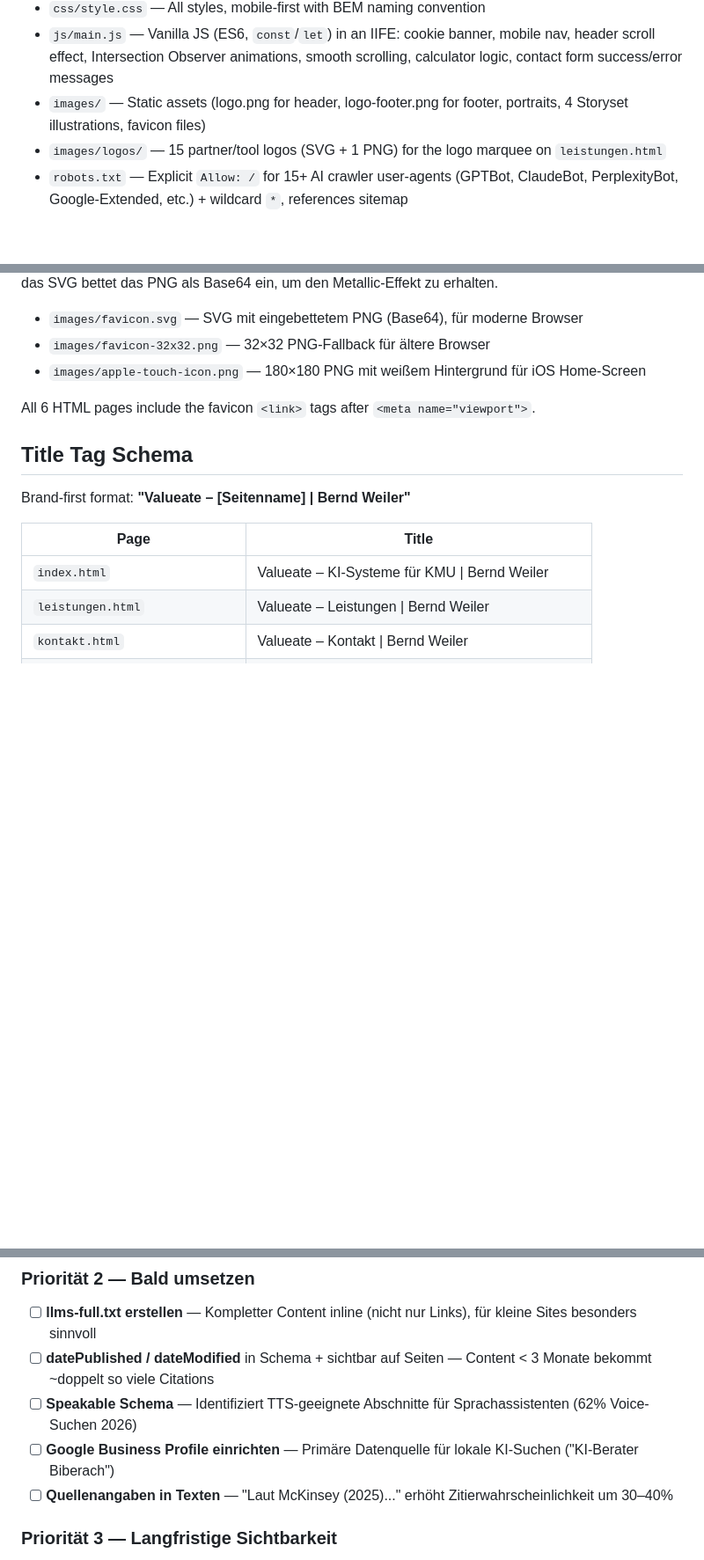
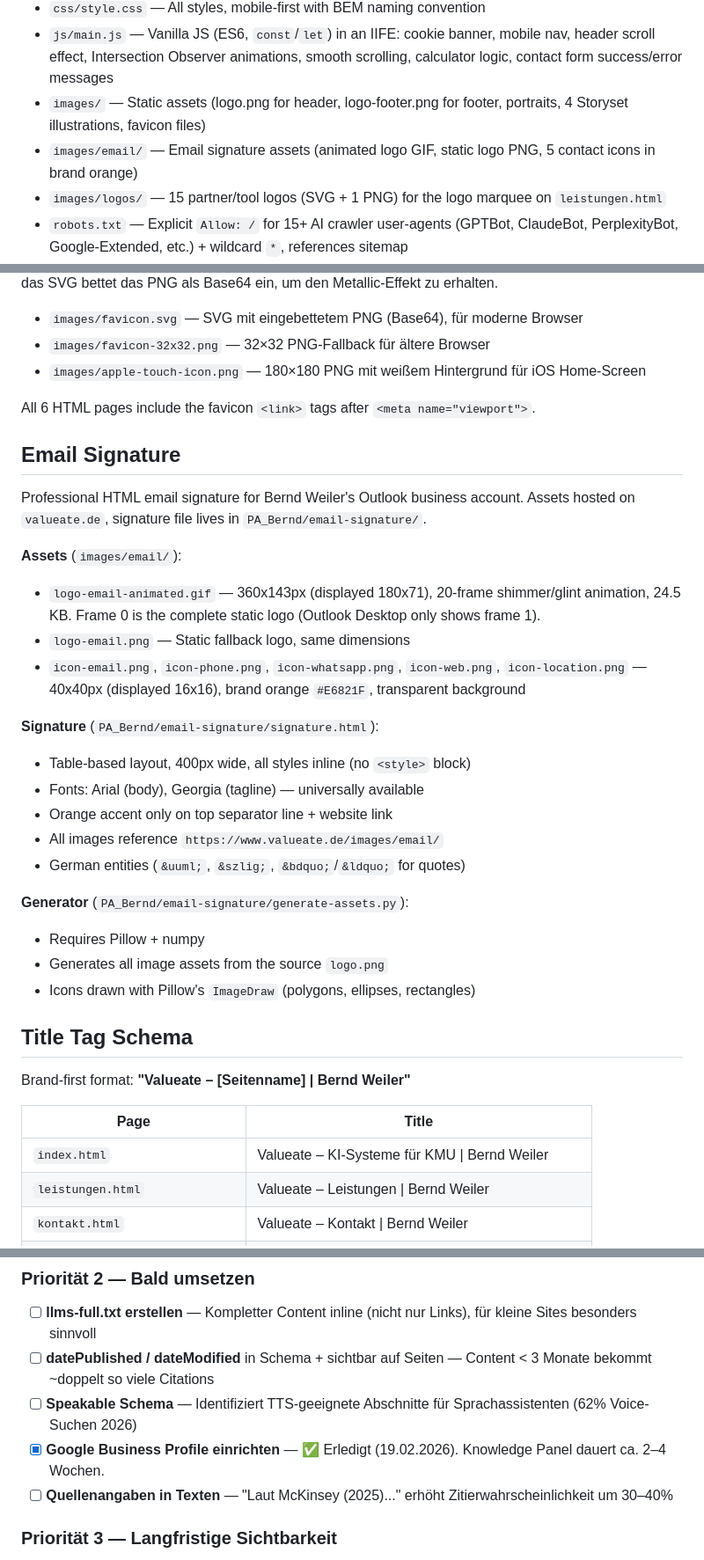
Before and after one commit to BerndWeiler/Valueate.de, a Markdown page: CLAUDE.md, 3 parts joined by grey strips. Shown at 88% size. Drawn GitHub-style; blank space fills up the shorter version.

Commit message:
Update CLAUDE.md: add email signature docs, mark GBP as done in GEO list
Co-Authored-By: Claude Opus 4.6 <noreply@anthropic.com>

```diff
--- a/CLAUDE.md
+++ b/CLAUDE.md
@@ -24,6 +24,7 @@ Valueate.de is a static marketing website for Bernd Weiler's AI consulting and i
 - `css/style.css` — All styles, mobile-first with BEM naming convention
 - `js/main.js` — Vanilla JS (ES6, `const`/`let`) in an IIFE: cookie banner, mobile nav, header scroll effect, Intersection Observer animations, smooth scrolling, calculator logic, contact form success/error messages
 - `images/` — Static assets (logo.png for header, logo-footer.png for footer, portraits, 4 Storyset illustrations, favicon files)
+- `images/email/` — Email signature assets (animated logo GIF, static logo PNG, 5 contact icons in brand orange)
 - `images/logos/` — 15 partner/tool logos (SVG + 1 PNG) for the logo marquee on `leistungen.html`
 - `robots.txt` — Explicit `Allow: /` for 15+ AI crawler user-agents (GPTBot, ClaudeBot, PerplexityBot, Google-Extended, etc.) + wildcard `*`, references sitemap
 - `sitemap.xml` — All 6 pages with priority weights
@@ -89,6 +91,27 @@ All pages have a fixed dark banner (`#1A1A1A`) directly below the header that pl
 - `images/apple-touch-icon.png` — 180×180 PNG mit weißem Hintergrund für iOS Home-Screen
 
 All 6 HTML pages include the favicon `<link>` tags after `<meta name="viewport">`.
+
+## Email Signature
+
+Professional HTML email signature for Bernd Weiler's Outlook business account. Assets hosted on `valueate.de`, signature file lives in `PA_Bernd/email-signature/`.
+
+**Assets** (`images/email/`):
+- `logo-email-animated.gif` — 360x143px (displayed 180x71), 20-frame shimmer/glint animation, 24.5 KB. Frame 0 is the complete static logo (Outlook Desktop only shows frame 1).
+- `logo-email.png` — Static fallback logo, same dimensions
+- `icon-email.png`, `icon-phone.png`, `icon-whatsapp.png`, `icon-web.png`, `icon-location.png` — 40x40px (displayed 16x16), brand orange `#E6821F`, transparent background
+
+**Signature** (`PA_Bernd/email-signature/signature.html`):
+- Table-based layout, 400px wide, all styles inline (no `<style>` block)
+- Fonts: Arial (body), Georgia (tagline) — universally available
+- Orange accent only on top separator line + website link
+- All images reference `https://www.valueate.de/images/email/`
+- German entities (`&uuml;`, `&szlig;`, `&bdquo;`/`&ldquo;` for quotes)
+
+**Generator** (`PA_Bernd/email-signature/generate-assets.py`):
+- Requires Pillow + numpy
+- Generates all image assets from the source `logo.png`
+- Icons drawn with Pillow's `ImageDraw` (polygons, ellipses, rectangles)
 
 ## Title Tag Schema
 
@@ -259,7 +282,7 @@ These rules apply to ALL German text on the site:
 - [ ] **llms-full.txt erstellen** — Kompletter Content inline (nicht nur Links), für kleine Sites besonders sinnvoll
 - [ ] **datePublished / dateModified** in Schema + sichtbar auf Seiten — Content < 3 Monate bekommt ~doppelt so viele Citations
 - [ ] **Speakable Schema** — Identifiziert TTS-geeignete Abschnitte für Sprachassistenten (62% Voice-Suchen 2026)
-- [ ] **Google Business Profile einrichten** — Primäre Datenquelle für lokale KI-Suchen ("KI-Berater Biberach")
+- [x] **Google Business Profile einrichten** — ✅ Erledigt (19.02.2026). Knowledge Panel dauert ca. 2–4 Wochen.
 - [ ] **Quellenangaben in Texten** — "Laut McKinsey (2025)..." erhöht Zitierwahrscheinlichkeit um 30–40%
 
 ### Priorität 3 — Langfristige Sichtbarkeit
```
Also changed, not shown: other parts of CLAUDE.md (+1 -0 lines).
